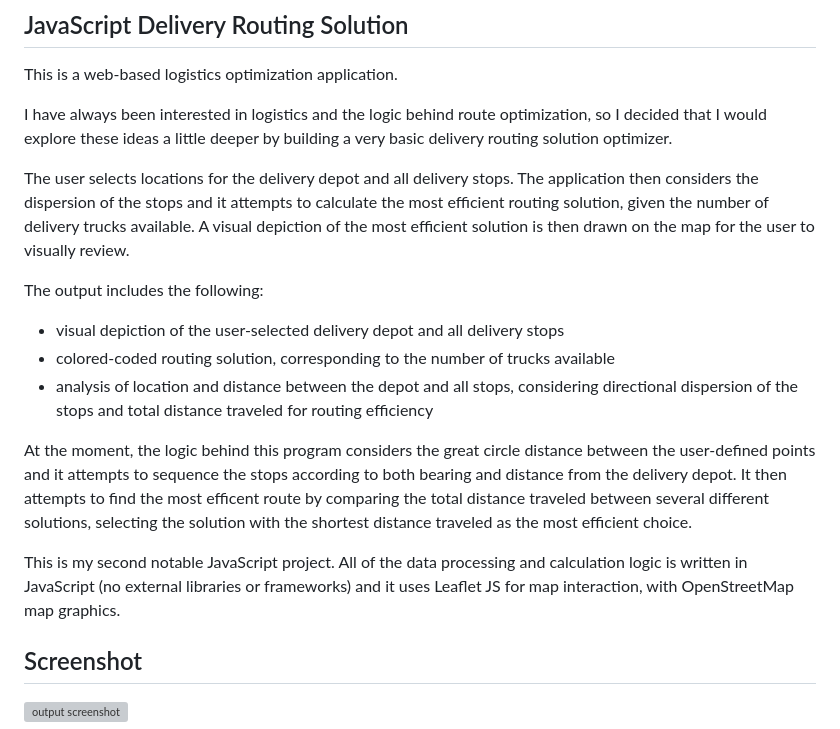
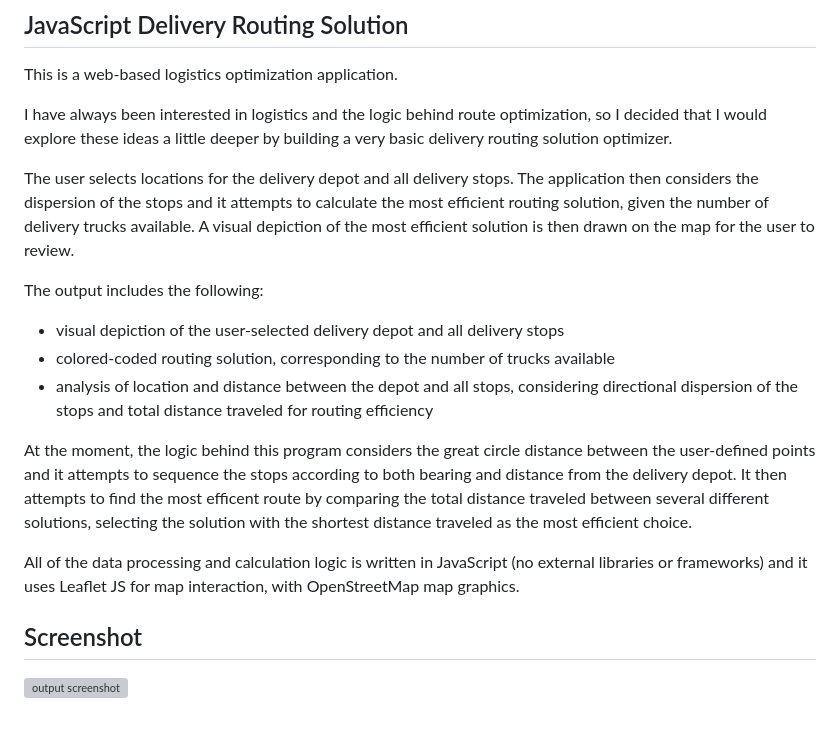
Before and after one commit to MikeSchober/delivery-routing-solution, a Markdown page: readme.md, the part around the change. GitHub-like rendering; grey boxes are pictures that could not be loaded.

```diff
--- a/readme.md
+++ b/readme.md
@@ -5,7 +5,7 @@ This is a web-based logistics optimization application.
 
 I have always been interested in logistics and the logic behind route optimization, so I decided that I would explore these ideas a little deeper by building a very basic delivery routing solution optimizer.
 
-The user selects locations for the delivery depot and all delivery stops. The application then considers the dispersion of the stops and it attempts to calculate the most efficient routing solution, given the number of delivery trucks available. A visual depiction of the most efficient solution is then drawn on the map for the user to visually review.
+The user selects locations for the delivery depot and all delivery stops. The application then considers the dispersion of the stops and it attempts to calculate the most efficient routing solution, given the number of delivery trucks available. A visual depiction of the most efficient solution is then drawn on the map for the user to review.
 
 The output includes the following:
 * visual depiction of the user-selected delivery depot and all delivery stops
@@ -14,7 +14,7 @@ The output includes the following:
 
 At the moment, the logic behind this program considers the great circle distance between the user-defined points and it attempts to sequence the stops according to both bearing and distance from the delivery depot. It then attempts to find the most efficent route by comparing the total distance traveled between several different solutions, selecting the solution with the shortest distance traveled as the most efficient choice.
 
-This is my second notable JavaScript project. All of the data processing and calculation logic is written in JavaScript (no external libraries or frameworks) and it uses Leaflet JS for map interaction, with OpenStreetMap map graphics.
+All of the data processing and calculation logic is written in JavaScript (no external libraries or frameworks) and it uses Leaflet JS for map interaction, with OpenStreetMap map graphics.
 
 ## Screenshot
 ![output screenshot](https://github.com/Runningman47/delivery-routing-solution/blob/main/screenshot1.jpg)
```
